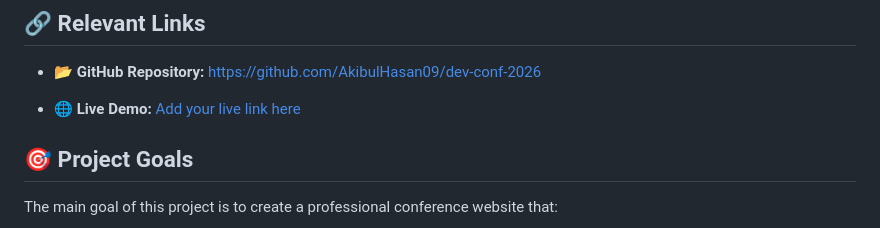
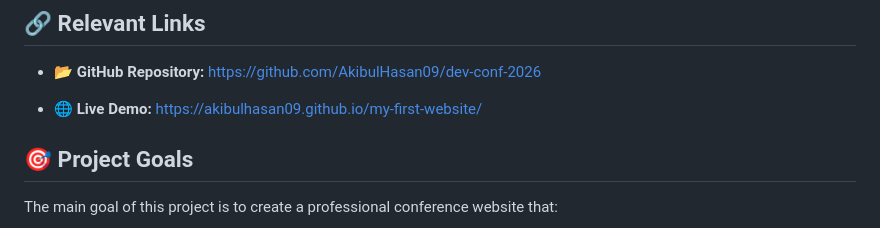
Before and after one commit to AkibulHasan09/my-first-website, a Markdown page: readme.md, the part around the change. Rendered like a GitHub page.

```diff
--- a/readme.md
+++ b/readme.md
@@ -100,7 +100,7 @@ Example:
 [  https://github.com/AkibulHasan09/dev-conf-2026](https://github.com/AkibulHasan09/my-first-website)
 
 * 🌐 **Live Demo:**
- [ Add your live link here](https://akibulhasan09.github.io/my-first-website/)
+https://akibulhasan09.github.io/my-first-website/
 
 
 
```
